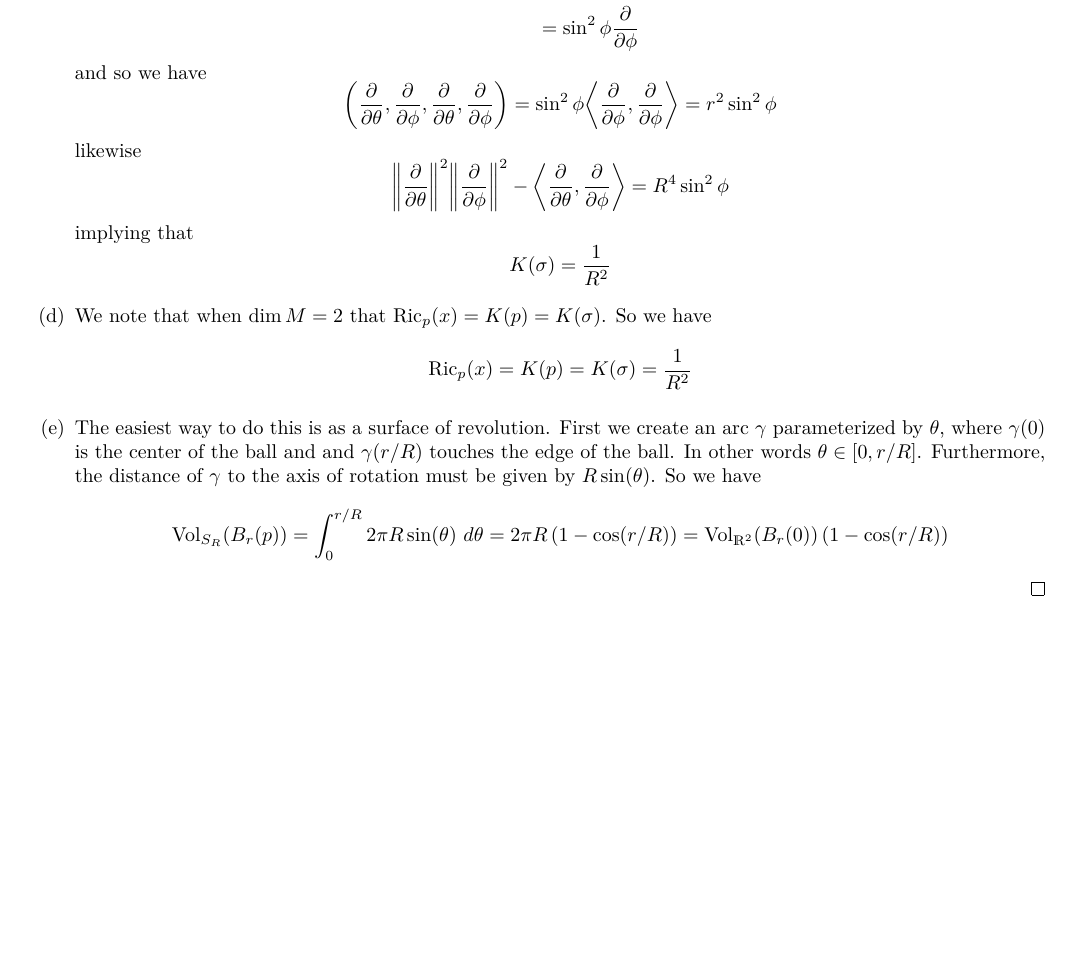
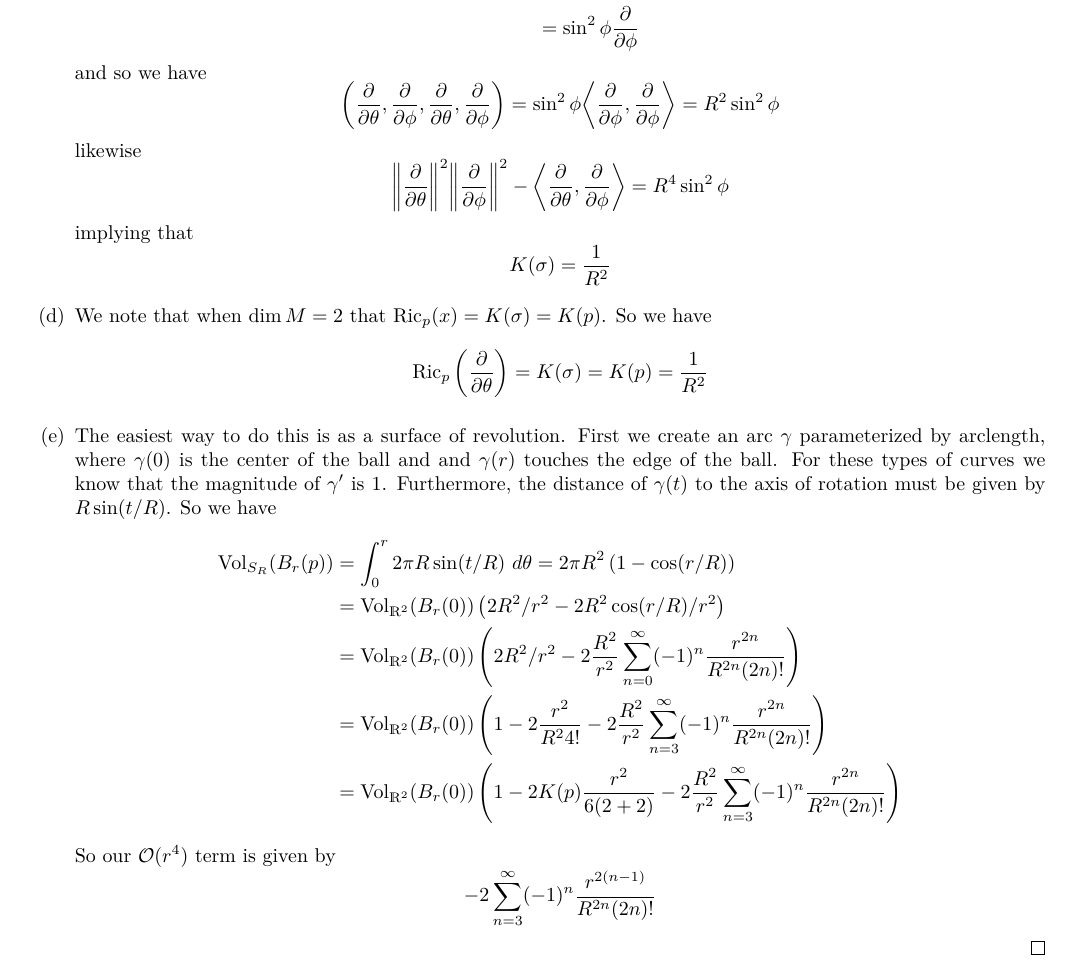
Before and after one commit to DevonMorris/MathematicalMusings, a LaTeX problem sheet (differential_geometry/exam2.tex): part of page 3 of 3, cut so that both start at the same text, the shorter picture padded with empty space. Compiled offline with XeLaTeX.

Commit message:
more exam 2

```diff
--- a/differential_geometry/exam2.tex
+++ b/differential_geometry/exam2.tex
@@ -139,7 +139,7 @@ Consider the sphere $S_R = \left\{ (x,y,z) \in \mathds{R}^3\ |\ x^2 + y^2 + z^2
   \]
   and so we have
   \[
-    \left( \pdv{\theta}, \pdv{\phi}, \pdv{\theta}, \pdv{\phi} \right) = \sin^2 \phi \inn*{\pdv{\phi}}{\pdv{\phi}} = r^2 \sin^2 \phi
+    \left( \pdv{\theta}, \pdv{\phi}, \pdv{\theta}, \pdv{\phi} \right) = \sin^2 \phi \inn*{\pdv{\phi}}{\pdv{\phi}} = R^2 \sin^2 \phi
   \]
   likewise
   \[
@@ -149,13 +149,23 @@ Consider the sphere $S_R = \left\{ (x,y,z) \in \mathds{R}^3\ |\ x^2 + y^2 + z^2
   \[
     K(\sigma) = \frac{1}{R^2}
   \]
-\item We note that when $\dim M = 2$ that $\text{Ric}_p(x) = K(p) = K(\sigma)$. So we have
+\item We note that when $\dim M = 2$ that $\text{Ric}_p(x) = K(\sigma) = K(p)$. So we have
   \[
-    \text{Ric}_p(x) = K(p) = K(\sigma) = \frac{1}{R^2}
+    \text{Ric}_p \left( \pdv{\theta} \right) = K(\sigma) = K(p) = \frac{1}{R^2}
   \]
-\item The easiest way to do this is as a surface of revolution. First we create an arc $\gamma$ parameterized by $\theta$, where $\gamma(0)$ is the center of the ball and and $\gamma(r/R)$ touches the edge of the ball. In other words $\theta \in [0, r/R]$. Furthermore, the distance of $\gamma$ to the axis of rotation must be given by $R\sin(\theta)$. So we have
+\item The easiest way to do this is as a surface of revolution. First we create an arc $\gamma$ parameterized by arclength, where $\gamma(0)$ is the center of the ball and and $\gamma(r)$ touches the edge of the ball. For these types of curves we know that the magnitude of $\gamma'$ is 1. Furthermore, the distance of $\gamma(t)$ to the axis of rotation must be given by $R\sin(t/R)$. So we have
   \[
-    \text{Vol}_{S_R}(B_r(p)) = \int_0^{r/R} 2\pi R \sin(\theta) \ d\theta = 2\pi R \left( 1 - \cos(r/R) \right) = \text{Vol}_{\mathds{R}^2}(B_r(0)) \left( 1 - \cos(r/R) \right)
+    \begin{aligned}
+      \text{Vol}_{S_R}(B_r(p)) &= \int_0^{r} 2\pi R \sin(t/R) \ d\theta = 2\pi R^2 \left( 1 - \cos(r/R) \right) \\
+    &= \text{Vol}_{\mathds{R}^2}(B_r(0)) \left( 2R^2/r^2 - 2R^2\cos(r/R)/r^2 \right) \\
+    &= \text{Vol}_{\mathds{R}^2}(B_r(0)) \left( 2R^2/r^2 - 2\frac{R^2}{r^2}\sum_{n=0}^{\infty} (-1)^n \frac{r^{2n}}{R^{2n} (2n)!} \right) \\
+    &= \text{Vol}_{\mathds{R}^2}(B_r(0)) \left( 1 - 2\frac{r^2}{R^2 4!} - 2\frac{R^2}{r^2}\sum_{n=3}^{\infty} (-1)^n \frac{r^{2n}}{R^{2n} (2n)!} \right) \\
+    &= \text{Vol}_{\mathds{R}^2}(B_r(0)) \left( 1 - 2K(p)\frac{r^2}{6(2 + 2)} - 2\frac{R^2}{r^2}\sum_{n=3}^{\infty} (-1)^n \frac{r^{2n}}{R^{2n} (2n)!} \right) \\
+    \end{aligned}
+  \]
+  So our $\mathcal{O}(r^4)$ term is given by
+  \[
+    -2 \sum_{n=3}^{\infty} (-1)^n \frac{r^{2(n-1)}}{R^{2n}(2n)!}
   \]
   \end{enumerate}
 \end{proof}
```
